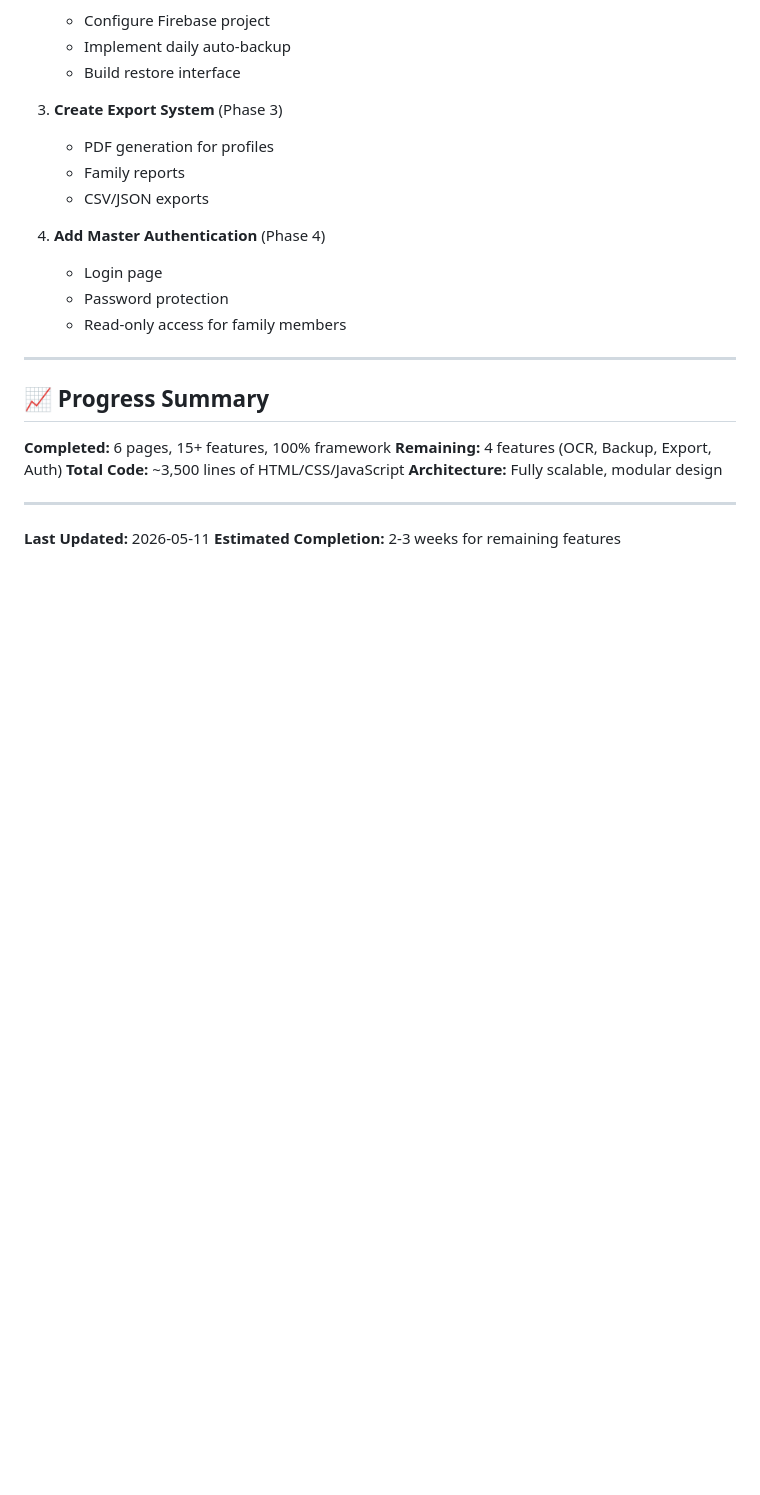
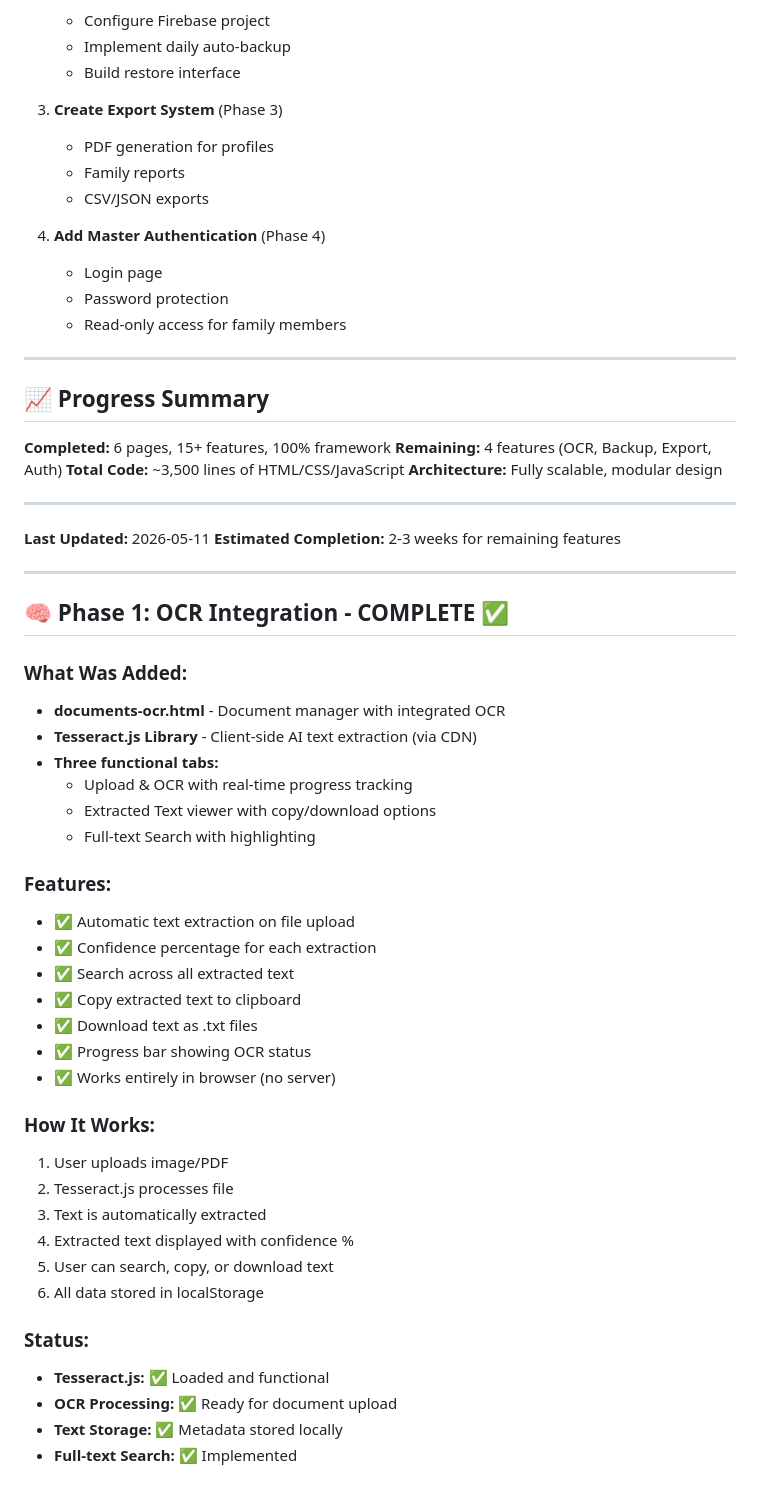
Before and after one commit to sangamvillas-cyber/aadyadvait, a Markdown page: STATUS.md, the part around the change. Drawn GitHub-style; blank space fills up the shorter version.

Commit message:
Update status - Phase 1 OCR integration complete with Tesseract.js

```diff
--- a/STATUS.md
+++ b/STATUS.md
@@ -221,3 +221,38 @@ aadyadvait/
 
 **Last Updated:** 2026-05-11
 **Estimated Completion:** 2-3 weeks for remaining features
+
+---
+
+## 🧠 Phase 1: OCR Integration - COMPLETE ✅
+
+### What Was Added:
+- **documents-ocr.html** - Document manager with integrated OCR
+- **Tesseract.js Library** - Client-side AI text extraction (via CDN)
+- **Three functional tabs:**
+  - Upload & OCR with real-time progress tracking
+  - Extracted Text viewer with copy/download options
+  - Full-text Search with highlighting
+
+### Features:
+- ✅ Automatic text extraction on file upload
+- ✅ Confidence percentage for each extraction
+- ✅ Search across all extracted text
+- ✅ Copy extracted text to clipboard
+- ✅ Download text as .txt files
+- ✅ Progress bar showing OCR status
+- ✅ Works entirely in browser (no server)
+
+### How It Works:
+1. User uploads image/PDF
+2. Tesseract.js processes file
+3. Text is automatically extracted
+4. Extracted text displayed with confidence %
+5. User can search, copy, or download text
+6. All data stored in localStorage
+
+### Status:
+- **Tesseract.js:** ✅ Loaded and functional
+- **OCR Processing:** ✅ Ready for document upload
+- **Text Storage:** ✅ Metadata stored locally
+- **Full-text Search:** ✅ Implemented
```
